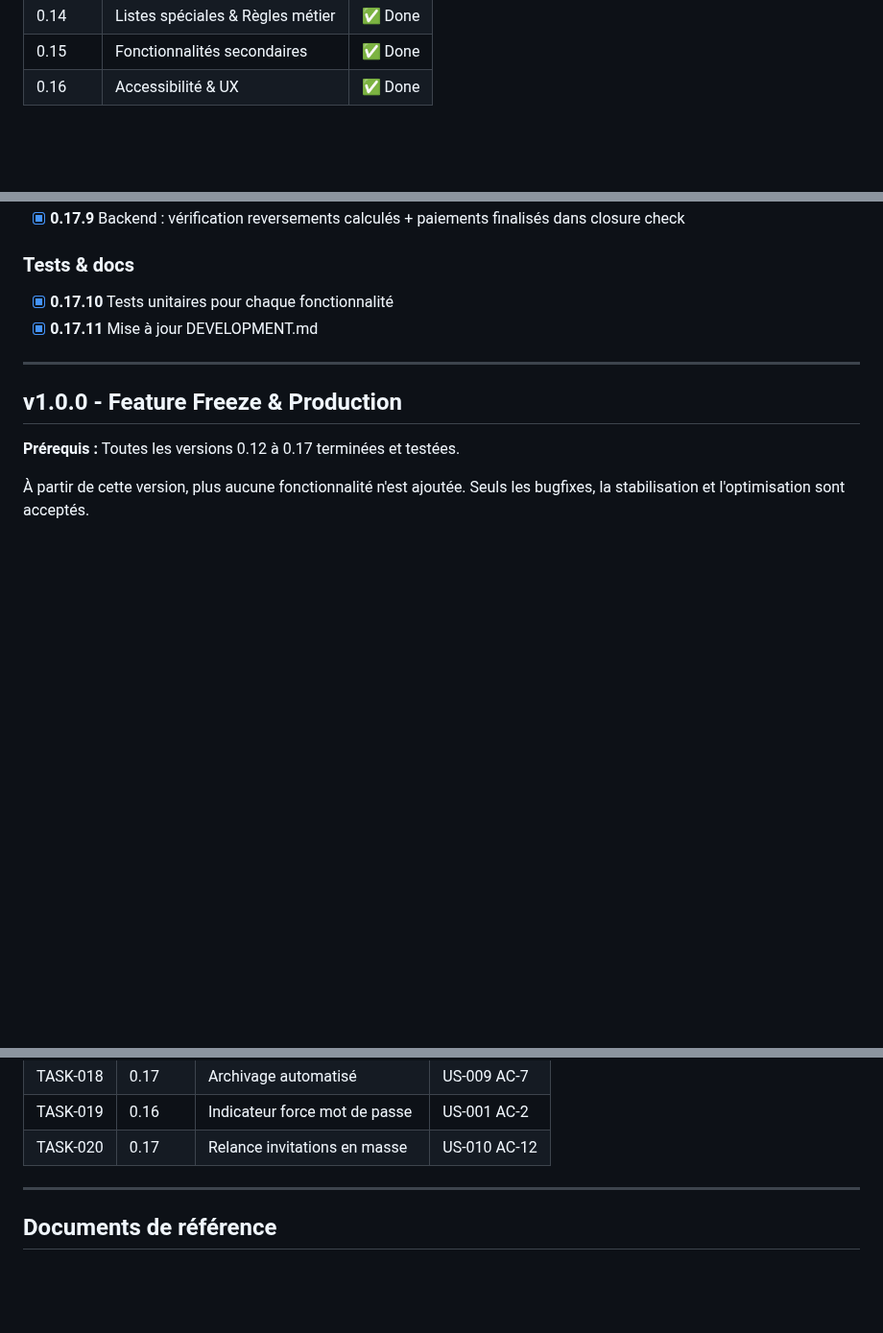
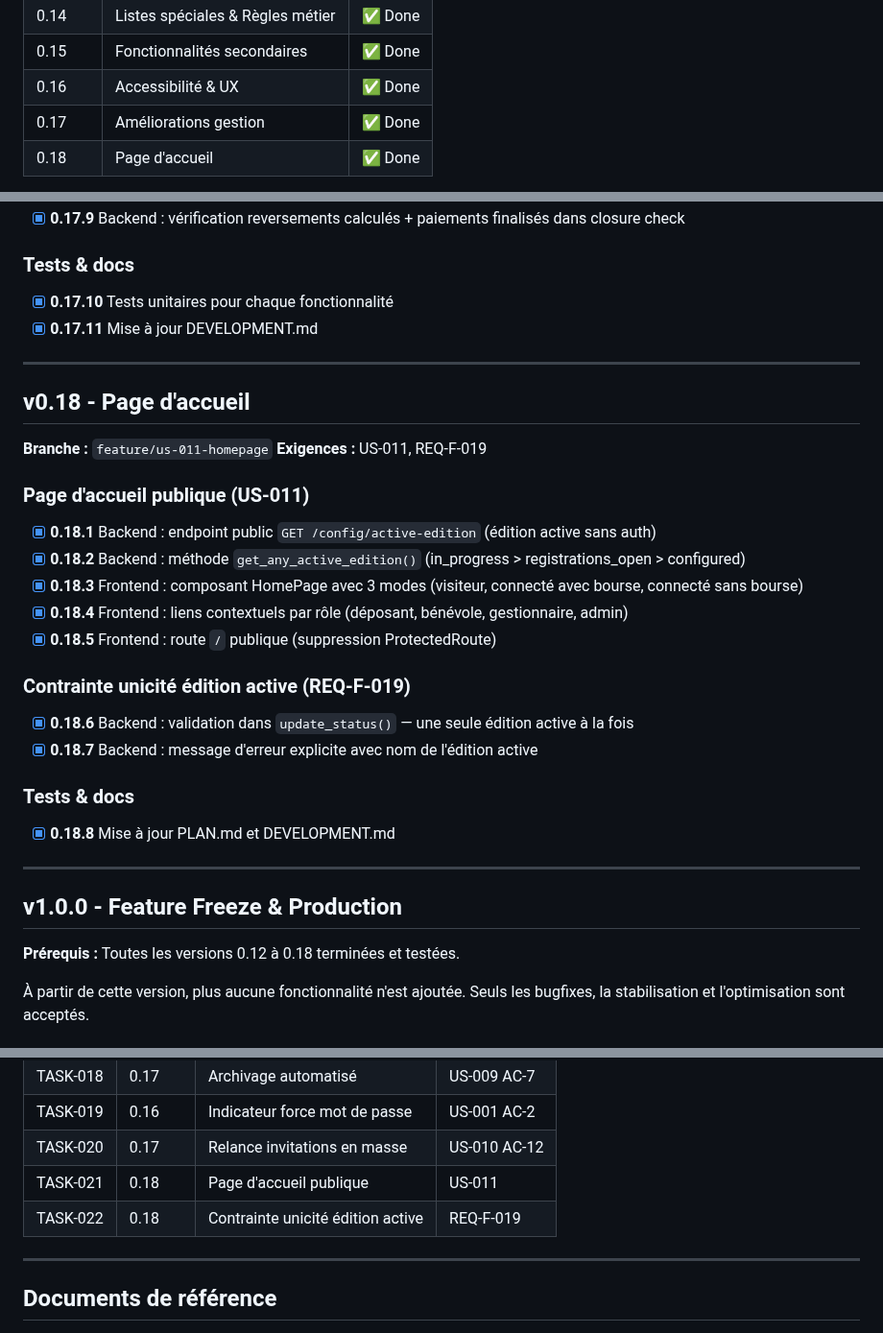
Before and after one commit to ALPE-Plaisance-du-Touch/Gestionnaire-de-Bourse-ALPE, a Markdown page: PLAN.md, 3 parts joined by grey strips. Shown at 96% size. Drawn GitHub-style; blank space fills up the shorter version.

Commit message:
docs: add v0.18 homepage & edition constraint to roadmap
Co-Authored-By: Claude Opus 4.6 <noreply@anthropic.com>

```diff
--- a/PLAN.md
+++ b/PLAN.md
@@ -40,4 +40,6 @@ et les corrections de sécurité sont acceptés à partir de ce point.
 | 0.14 | Listes spéciales & Règles métier | ✅ Done |
 | 0.15 | Fonctionnalités secondaires | ✅ Done |
 | 0.16 | Accessibilité & UX | ✅ Done |
+| 0.17 | Améliorations gestion | ✅ Done |
+| 0.18 | Page d'accueil | ✅ Done |
 
@@ -219,9 +222,30 @@ et les corrections de sécurité sont acceptés à partir de ce point.
 
 ---
 
+## v0.18 - Page d'accueil
+
+**Branche :** `feature/us-011-homepage`
+**Exigences :** US-011, REQ-F-019
+
+### Page d'accueil publique (US-011)
+- [x] **0.18.1** Backend : endpoint public `GET /config/active-edition` (édition active sans auth)
+- [x] **0.18.2** Backend : méthode `get_any_active_edition()` (in_progress > registrations_open > configured)
+- [x] **0.18.3** Frontend : composant HomePage avec 3 modes (visiteur, connecté avec bourse, connecté sans bourse)
+- [x] **0.18.4** Frontend : liens contextuels par rôle (déposant, bénévole, gestionnaire, admin)
+- [x] **0.18.5** Frontend : route `/` publique (suppression ProtectedRoute)
+
+### Contrainte unicité édition active (REQ-F-019)
+- [x] **0.18.6** Backend : validation dans `update_status()` — une seule édition active à la fois
+- [x] **0.18.7** Backend : message d'erreur explicite avec nom de l'édition active
+
+### Tests & docs
+- [x] **0.18.8** Mise à jour PLAN.md et DEVELOPMENT.md
+
+---
+
 ## v1.0.0 - Feature Freeze & Production
 
-**Prérequis :** Toutes les versions 0.12 à 0.17 terminées et testées.
+**Prérequis :** Toutes les versions 0.12 à 0.18 terminées et testées.
 
 À partir de cette version, plus aucune fonctionnalité n'est ajoutée.
 Seuls les bugfixes, la stabilisation et l'optimisation sont acceptés.
@@ -269,6 +293,8 @@ Seuls les bugfixes, la stabilisation et l'optimisation sont acceptés.
 | TASK-018 | 0.17 | Archivage automatisé | US-009 AC-7 |
 | TASK-019 | 0.16 | Indicateur force mot de passe | US-001 AC-2 |
 | TASK-020 | 0.17 | Relance invitations en masse | US-010 AC-12 |
+| TASK-021 | 0.18 | Page d'accueil publique | US-011 |
+| TASK-022 | 0.18 | Contrainte unicité édition active | REQ-F-019 |
 
 ---
 
```
Also changed, not shown: other parts of PLAN.md (+2 -1 lines), DEVELOPMENT.md (+23 -2 lines).
